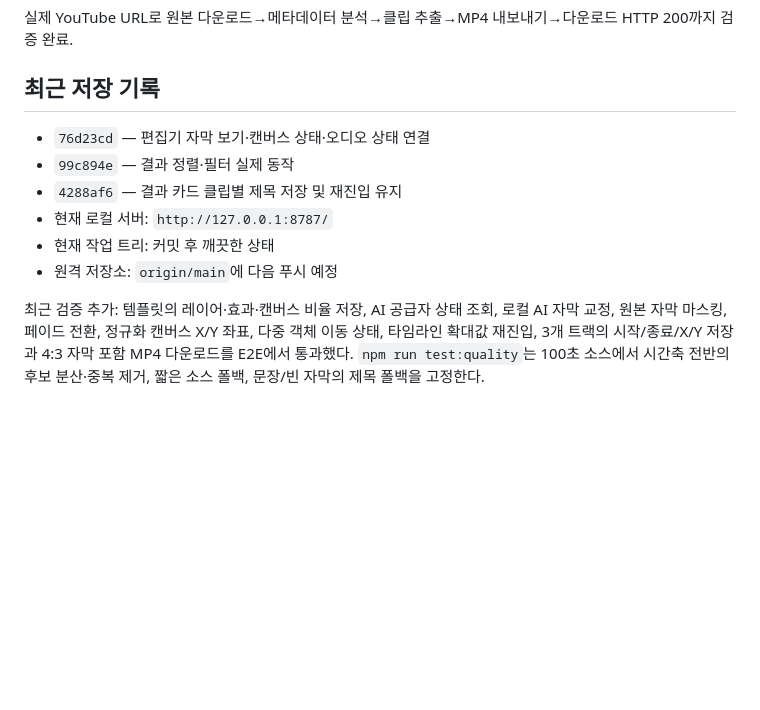
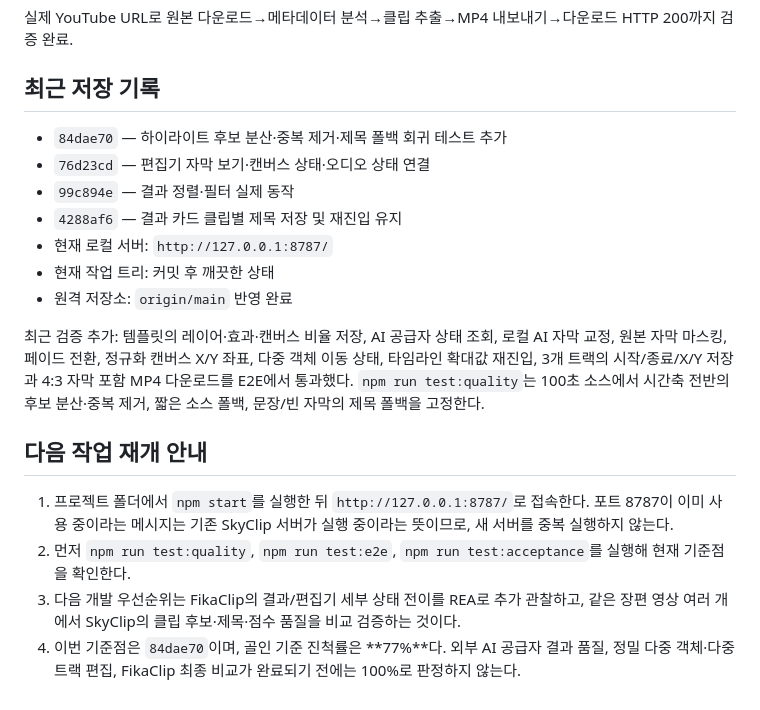
Before and after one commit to 0325658283sky-sys/sky_clip, a Markdown page: PROJECT_STATUS.md, the part around the change. Rendered like a GitHub page; blank space fills up the shorter version.

Commit message:
document project handoff status

```diff
--- a/PROJECT_STATUS.md
+++ b/PROJECT_STATUS.md
@@ -119,11 +119,19 @@ STT 엔진: faster-whisper 기반 실제 음성→VTT API를 검증했다. 편
 
 ## 최근 저장 기록
 
+- `84dae70` — 하이라이트 후보 분산·중복 제거·제목 폴백 회귀 테스트 추가
 - `76d23cd` — 편집기 자막 보기·캔버스 상태·오디오 상태 연결
 - `99c894e` — 결과 정렬·필터 실제 동작
 - `4288af6` — 결과 카드 클립별 제목 저장 및 재진입 유지
 - 현재 로컬 서버: `http://127.0.0.1:8787/`
 - 현재 작업 트리: 커밋 후 깨끗한 상태
-- 원격 저장소: `origin/main`에 다음 푸시 예정
+- 원격 저장소: `origin/main` 반영 완료
 
 최근 검증 추가: 템플릿의 레이어·효과·캔버스 비율 저장, AI 공급자 상태 조회, 로컬 AI 자막 교정, 원본 자막 마스킹, 페이드 전환, 정규화 캔버스 X/Y 좌표, 다중 객체 이동 상태, 타임라인 확대값 재진입, 3개 트랙의 시작/종료/X/Y 저장과 4:3 자막 포함 MP4 다운로드를 E2E에서 통과했다. `npm run test:quality`는 100초 소스에서 시간축 전반의 후보 분산·중복 제거, 짧은 소스 폴백, 문장/빈 자막의 제목 폴백을 고정한다.
+
+## 다음 작업 재개 안내
+
+1. 프로젝트 폴더에서 `npm start`를 실행한 뒤 `http://127.0.0.1:8787/`로 접속한다. 포트 8787이 이미 사용 중이라는 메시지는 기존 SkyClip 서버가 실행 중이라는 뜻이므로, 새 서버를 중복 실행하지 않는다.
+2. 먼저 `npm run test:quality`, `npm run test:e2e`, `npm run test:acceptance`를 실행해 현재 기준점을 확인한다.
+3. 다음 개발 우선순위는 FikaClip의 결과/편집기 세부 상태 전이를 REA로 추가 관찰하고, 같은 장편 영상 여러 개에서 SkyClip의 클립 후보·제목·점수 품질을 비교 검증하는 것이다.
+4. 이번 기준점은 `84dae70`이며, 골인 기준 진척률은 **77%**다. 외부 AI 공급자 결과 품질, 정밀 다중 객체·다중 트랙 편집, FikaClip 최종 비교가 완료되기 전에는 100%로 판정하지 않는다.
```
